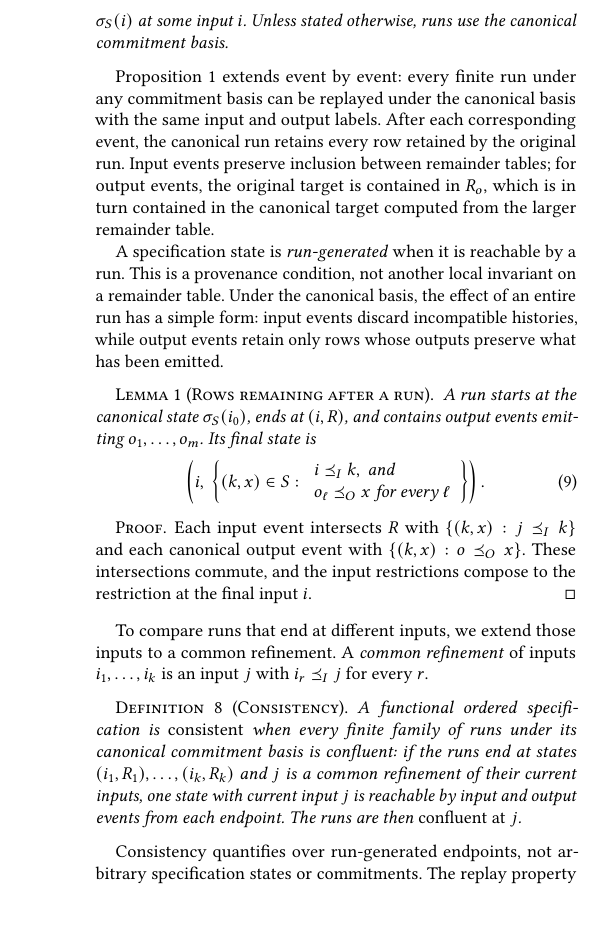
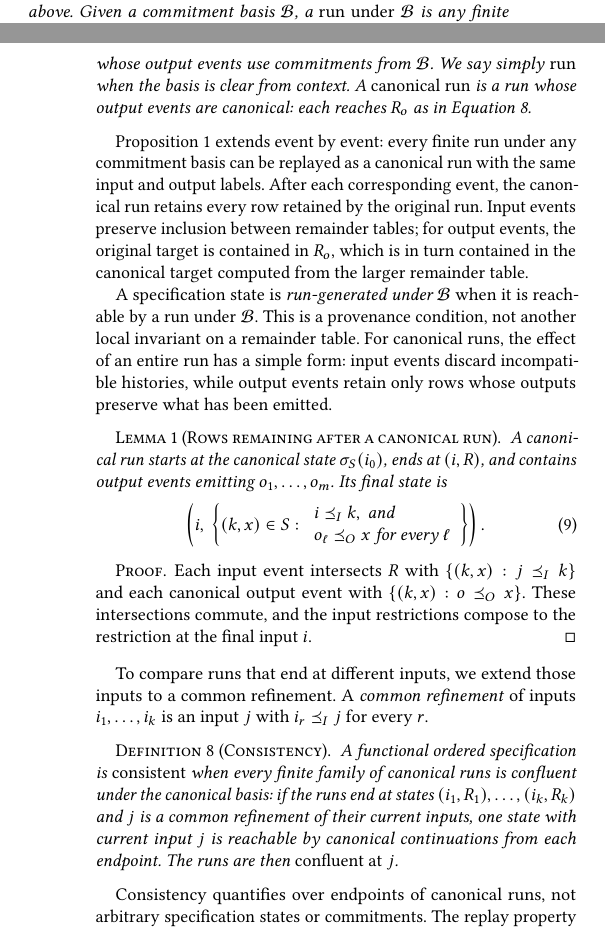
Before and after one commit to jhellerstein/coord-criterion, a LaTeX document (main.tex, which reads sections/functional-calm.tex): part of one column of page 6 of 25 before the commit and two parts of the columns of pages 5 and 6 of 25 after it, the two joined at a grey line, cut at the place of the change, the shorter picture padded with empty space. Compiled offline with pdfLaTeX.

Commit message:
wip: distinguish generic and canonical runs

```diff
--- a/sections/functional-calm.tex
+++ b/sections/functional-calm.tex
@@ -466,30 +466,35 @@ reconciled?
 \label{def:io-transition-system}
 \label{def:transition-system}
 The \emph{transition system} consists of specification states and the input and
-output events above.  A \emph{run} is any finite transition sequence from the canonical state
-$\sigma_S(i)$ at some input $i$.  Unless stated otherwise, runs use the
-canonical commitment basis.
+output events above.  Given a commitment basis $\mathcal B$, a \emph{run under
+$\mathcal B$} is any finite transition sequence from the canonical state
+$\sigma_S(i)$ at some input $i$, whose output events use commitments from
+$\mathcal B$.  We say simply \emph{run} when the basis is clear from context.  A
+\emph{canonical run} is a run whose output events are canonical: each reaches
+$R_o$ as in Equation~\ref{eq:output-action}.
 \label{def:run}
 \end{definition}
 
 Proposition~\ref{prop:canonical-output-preservation} extends event by event:
-every finite run under any commitment basis can be replayed under the canonical
-basis with the same input and output labels.  After each corresponding event,
-the canonical run retains every row retained by the original run.  Input
+every finite run under any commitment basis can be replayed as a canonical run
+with the same input and output labels.  After each corresponding event, the
+canonical run retains every row retained by the original run.  Input
 events preserve inclusion between remainder tables; for output events, the
 original target is contained in $R_o$, which is in turn contained in the
 canonical target computed from the larger remainder table.
 
-A specification state is \emph{run-generated} when it is reachable by a run.
-This is a provenance condition, not another local invariant on a remainder
-table.  Under the canonical basis, the effect of an entire run has a simple
-form: input events discard incompatible histories, while output events retain
-only rows whose outputs preserve what has been emitted.
+A specification state is \emph{run-generated under $\mathcal B$} when it is
+reachable by a run under $\mathcal B$.  This is a provenance condition, not
+another local invariant on a remainder table.  For canonical runs, the effect
+of an entire run has a simple form: input events discard incompatible
+histories, while output events retain only rows whose outputs preserve what has
+been emitted.
 
-\begin{lemma}[Rows remaining after a run]
+\begin{lemma}[Rows remaining after a canonical run]
 \label{lem:run-residual}
-A run starts at the canonical state $\sigma_S(i_0)$, ends at $(i,R)$, and contains output events
-emitting $o_1,\ldots,o_m$.  Its final state is
+A canonical run starts at the canonical state $\sigma_S(i_0)$, ends at
+$(i,R)$, and contains output events emitting $o_1,\ldots,o_m$.  Its final state
+is
 \begin{equation}
   \left(i,\ \left\{(k,x)\in S:
     \begin{array}{l}
@@ -515,13 +520,13 @@ an input $j$ with $i_r\InputOrd j$ for every $r$.
 \begin{definition}[Consistency]
 \label{def:consistency}
 A functional ordered specification is \emph{consistent} when every finite
-family of runs under its canonical commitment basis is confluent: if the runs
+family of canonical runs is confluent under the canonical basis: if the runs
 end at states $(i_1,R_1),\ldots,(i_k,R_k)$ and $j$ is a common refinement of
-their current inputs, one state with current input $j$ is reachable by input and
-output events from each endpoint.  The runs are then \emph{confluent at} $j$.
+their current inputs, one state with current input $j$ is reachable by
+canonical continuations from each endpoint.  The runs are then \emph{confluent
+at} $j$.
 \end{definition}
 
-Consistency quantifies over run-generated endpoints, not arbitrary specification
-states or commitments.  The replay property above shows that the canonical
-basis includes every input/output sequence admitted by another basis, while a
-weaker basis could hide non-monotonicity by disabling a conflicting output.
+Consistency quantifies over endpoints of canonical runs, not arbitrary
+specification states or commitments.  The replay property above shows that the
+canonical basis includes every input/output sequence admitted by another
@@ -549,8 +556,9 @@ same lemma leaves exactly the rows of $S$ above $j$ and $u$, independent of the
 starting run.
 \end{proof}
 
-A single run can witness inconsistency: an output event for one permitted output
-may remove every row at a refinement of its current input.  Consistency describes
+A single canonical run can witness inconsistency: an output event for one
+permitted output may remove every row at a refinement of its current input.
+Consistency describes
 no protocol and promises no delivery or termination; Section~\ref{sec:discussion}
 returns to this.
 
@@ -568,5 +576,4 @@ monotone.
 \end{theorem}
 
 \begin{proof}
-Every input has one row.  By Lemma~\ref{lem:run-residual}, a run ending at
-input $i$ retains $(k,f(k))$ at $k\succeq_I i$ exactly when every output
+Every input has one row.  By Lemma~\ref{lem:run-residual}, a canonical run
```
Also changed, not shown: sections/ambiguous-specifications.tex (+3 -3 lines), sections/complete-calm-cap.tex (+6 -6 lines), sections/distributed-execution.tex (+15 -14 lines), sections/functional-calm.tex (17 more changed lines).
